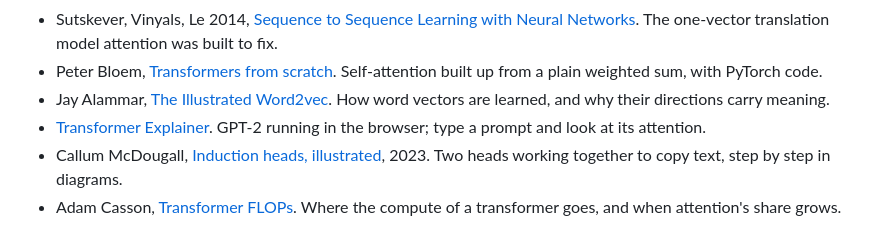
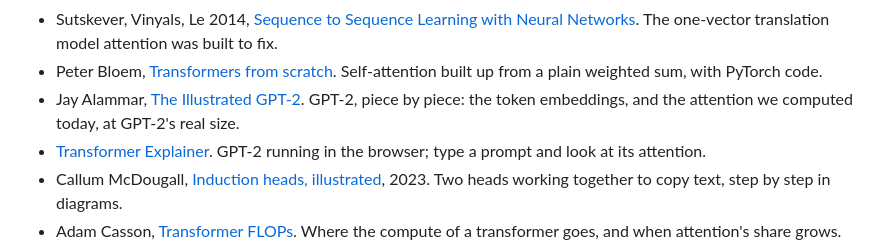
Before and after one commit to ruggsea/fundamentals-of-llms-course, a Markdown page: README.md, the part around the change. Drawn GitHub-style.

Commit message:
Lecture 3: Illustrated GPT-2 in the extras

```diff
--- a/README.md
+++ b/README.md
@@ -76,7 +76,7 @@ The reading material from the slides, per lecture.
 - Vaswani et al. 2017, [Attention Is All You Need](https://arxiv.org/abs/1706.03762), section 3.2. The paper that introduced the transformer; this section defines scaled dot-product and multi-head attention.
 - Sutskever, Vinyals, Le 2014, [Sequence to Sequence Learning with Neural Networks](https://arxiv.org/abs/1409.3215). The one-vector translation model attention was built to fix.
 - Peter Bloem, [Transformers from scratch](https://peterbloem.nl/blog/transformers). Self-attention built up from a plain weighted sum, with PyTorch code.
-- Jay Alammar, [The Illustrated Word2vec](https://jalammar.github.io/illustrated-word2vec/). How word vectors are learned, and why their directions carry meaning.
+- Jay Alammar, [The Illustrated GPT-2](https://jalammar.github.io/illustrated-gpt2/). GPT-2, piece by piece: the token embeddings, and the attention we computed today, at GPT-2's real size.
 - [Transformer Explainer](https://poloclub.github.io/transformer-explainer/). GPT-2 running in the browser; type a prompt and look at its attention.
 - Callum McDougall, [Induction heads, illustrated](https://www.lesswrong.com/posts/TvrfY4c9eaGLeyDkE/induction-heads-illustrated), 2023. Two heads working together to copy text, step by step in diagrams.
 - Adam Casson, [Transformer FLOPs](https://www.adamcasson.com/posts/transformer-flops). Where the compute of a transformer goes, and when attention's share grows.
```
Also changed, not shown: slides/lectures/03-attention.md (+1 -1 lines).
